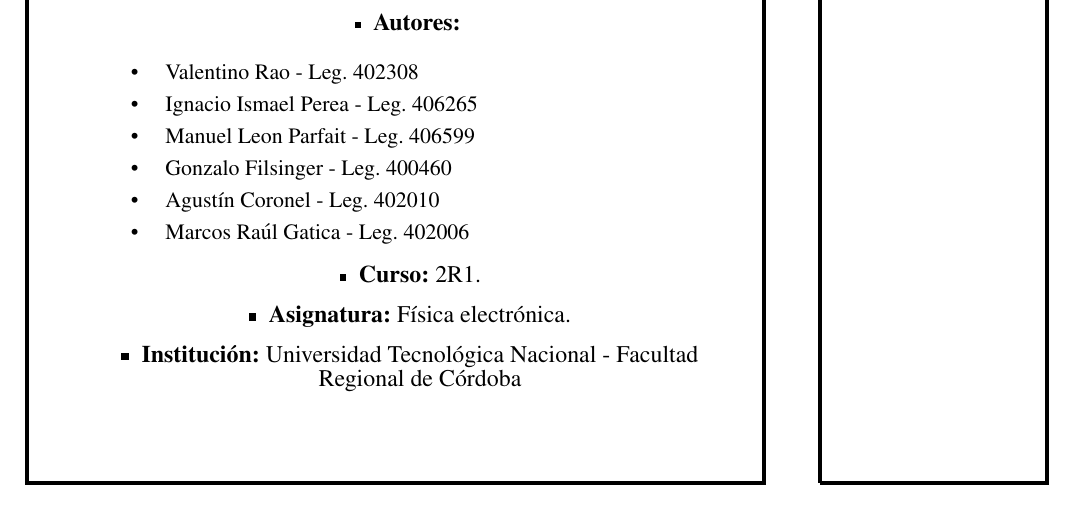
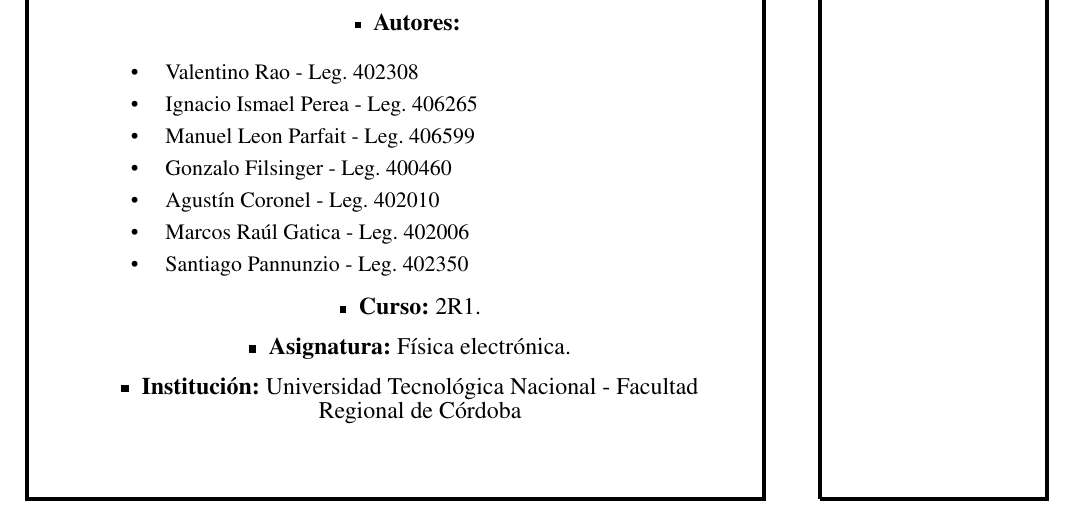
Before and after one commit to marcosgatica2003/fisicaElectronica, a LaTeX document (informeCargaEspElectron/Informecargaespecifica.tex): part of page 1 of 8, cut so that both start at the same text. Compiled offline with pdfLaTeX.

Commit message:
Agregué a Pannunzio en la portada

```diff
--- a/informeCargaEspElectron/Informecargaespecifica.tex
+++ b/informeCargaEspElectron/Informecargaespecifica.tex
@@ -50,6 +50,7 @@
                         \item \hspace{2mm} Gonzalo Filsinger - Leg. 400460 \\
                         \item \hspace{2mm} Agustín Coronel - Leg. 402010 \\
                         \item \hspace{2mm} Marcos Raúl Gatica - Leg. 402006 \\
+                        \item \hspace{2mm} Santiago Pannunzio - Leg. 402350 \\
                     \end{itemize}
 
                 \item \fontsize{12}{12}\selectfont \textbf{Curso:} 2R1. \\
```
